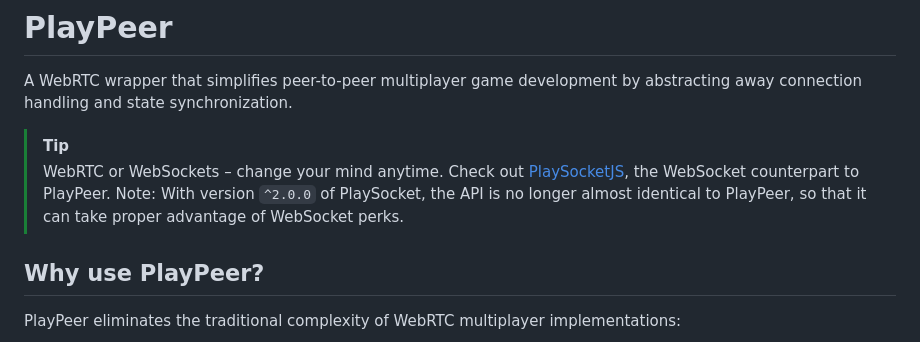
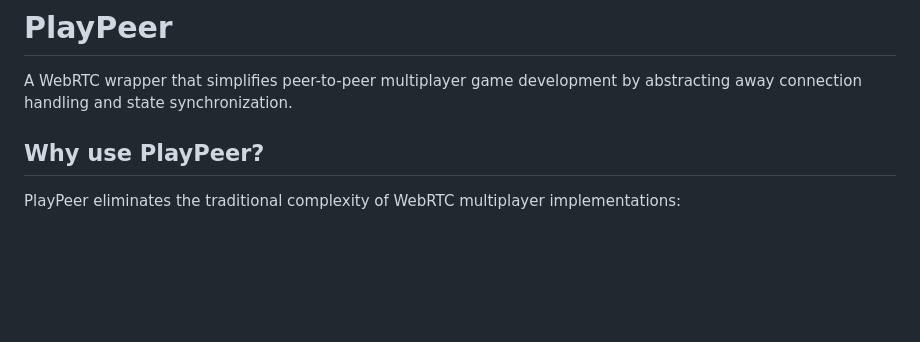
Before and after one commit to therealPaulPlay/PlayPeerJS, a Markdown page: README.md, the part around the change. Drawn GitHub-style; blank space fills up the shorter version.

Commit message:
docs: remove PlaySocketJS mention form readme (the libraries are no longer similar)

```diff
--- a/README.md
+++ b/README.md
@@ -1,12 +1,6 @@
 # PlayPeer
 
 A WebRTC wrapper that simplifies peer-to-peer multiplayer game development by abstracting away connection handling and state synchronization.
-
-> [!TIP]
-> WebRTC or WebSockets – change your mind anytime.
-> Check out [PlaySocketJS](https://github.com/therealPaulPlay/PlaySocketJS), the WebSocket counterpart to PlayPeer.
-> Note: With version `^2.0.0` of PlaySocket, the API is no longer almost identical to PlayPeer,
-> so that it can take proper advantage of WebSocket perks.
 
 ## Why use PlayPeer?
 
```
